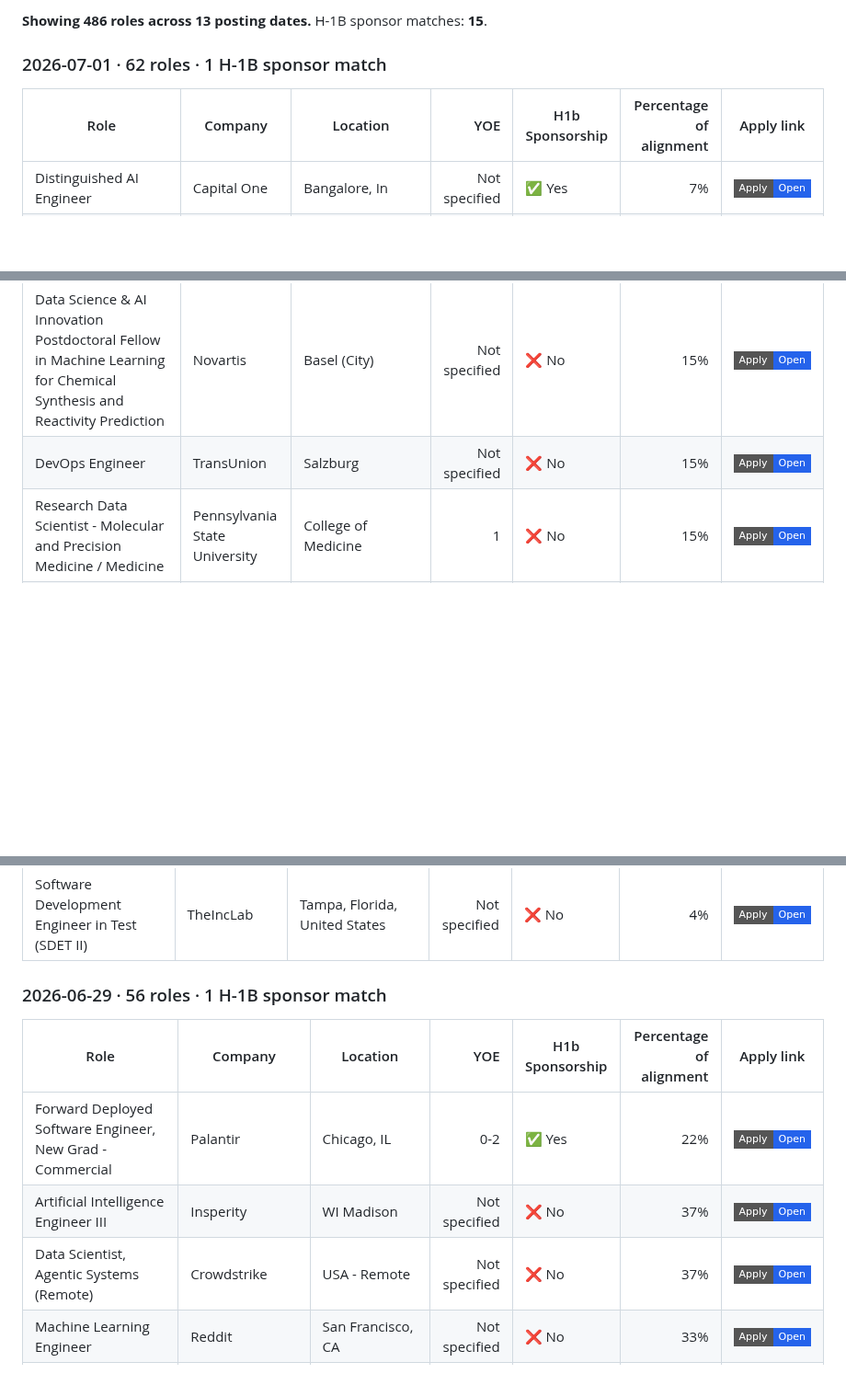
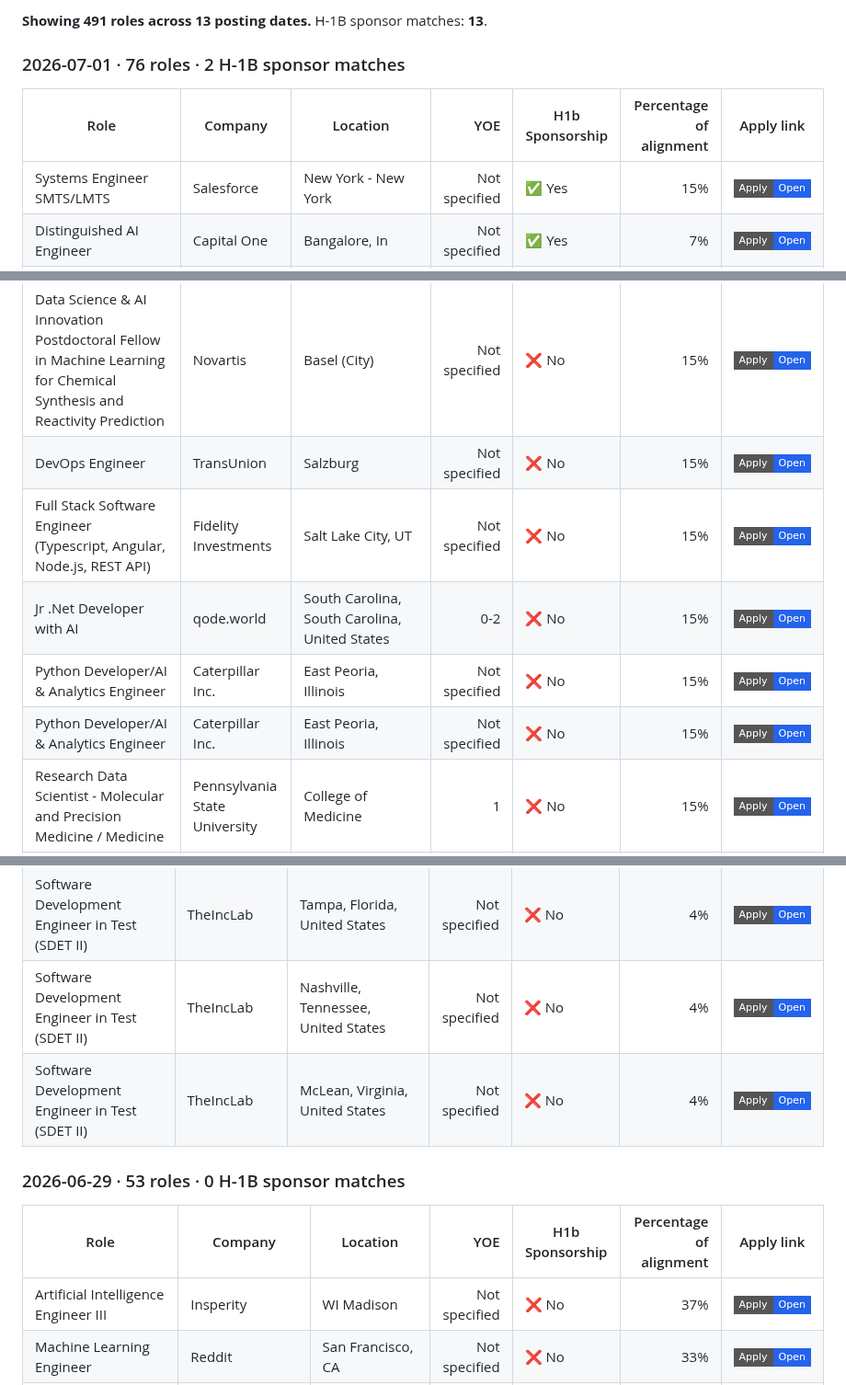
Before and after one commit to venkatsubash2003/Jobs4Me_Live, a Markdown page: README.md, 3 parts joined by grey strips. Shown at 92% size. Drawn GitHub-style; badges without logos; blank space fills up the shorter version.

Commit message:
Update matching jobs

```diff
--- a/README.md
+++ b/README.md
@@ -76,10 +76,11 @@ _Last updated: 2026-07-01 20:42 UTC_
 
-**Showing 486 roles across 13 posting dates.** H-1B sponsor matches: **15**.
+**Showing 491 roles across 13 posting dates.** H-1B sponsor matches: **13**.
 
-### 2026-07-01 · 62 roles · 1 H-1B sponsor match
+### 2026-07-01 · 76 roles · 2 H-1B sponsor matches
 
 | Role | Company | Location | YOE | H1b Sponsorship | Percentage of alignment | Apply link |
 | --- | --- | --- | ---: | --- | ---: | --- |
+| Systems Engineer SMTS/LMTS | Salesforce | New York - New York | Not specified | ✅ Yes | 15% | <a href="https://salesforce.wd12.myworkdayjobs.com/en-US/External_Career_Site/job/New-York---New-York/Distributed-Systems-Engineer-SMTS-LMTS_JR347084"><img alt="Apply" src="https://img.shields.io/badge/Apply-Open-2563eb?style=flat-square"></a> |
 | Distinguished AI Engineer | Capital One | Bangalore, In | Not specified | ✅ Yes | 7% | <a href="https://capitalone.wd12.myworkdayjobs.com/en-US/Capital_One/job/Bangalore-In/Distinguished-AI-Engineer_R242789-1"><img alt="Apply" src="https://img.shields.io/badge/Apply-Open-2563eb?style=flat-square"></a> |
 | Machine Learning and Generative AI Engineer, Digital Transformation | Harvard University | Boston, MA, United States | Not specified | ❌ No | 59% | <a href="https://jobs.smartrecruiters.com/HarvardUniversity/3743990013874766"><img alt="Apply" src="https://img.shields.io/badge/Apply-Open-2563eb?style=flat-square"></a> |
 | AI Data Scientist | Accenture | Copenhagen | Not specified | ❌ No | 52% | <a href="https://accenture.wd103.myworkdayjobs.com/en-US/AccentureCareers/job/Copenhagen/AI-Data-Scientist_R00339315"><img alt="Apply" src="https://img.shields.io/badge/Apply-Open-2563eb?style=flat-square"></a> |
@@ -104,6 +112,10 @@ _Last updated: 2026-07-01 20:42 UTC_
 | Data Engineer | Centerfield | Los Angeles, California | Not specified | ❌ No | 15% | <a href="https://jobs.ashbyhq.com/centerfield/63b6469a-64cb-4c8f-bf80-80c6dbe0f1bc"><img alt="Apply" src="https://img.shields.io/badge/Apply-Open-2563eb?style=flat-square"></a> |
 | Data Science & AI Innovation Postdoctoral Fellow in Machine Learning for Chemical Synthesis and Reactivity Prediction | Novartis | Basel (City) | Not specified | ❌ No | 15% | <a href="https://novartis.wd3.myworkdayjobs.com/en-US/Novartis_Careers/job/Basel-City/Data-Science---AI-Innovation-Postdoctoral-Fellow-in-Machine-Learning-for-Chemical-Synthesis-and-Reactivity-Prediction_REQ-10082641"><img alt="Apply" src="https://img.shields.io/badge/Apply-Open-2563eb?style=flat-square"></a> |
 | DevOps Engineer | TransUnion | Salzburg | Not specified | ❌ No | 15% | <a href="https://transunion.wd5.myworkdayjobs.com/en-US/TransUnion/job/Salzburg/DevOps-Engineer_19041240"><img alt="Apply" src="https://img.shields.io/badge/Apply-Open-2563eb?style=flat-square"></a> |
+| Full Stack Software Engineer (Typescript, Angular, Node.js, REST API) | Fidelity Investments | Salt Lake City, UT | Not specified | ❌ No | 15% | <a href="https://fmr.wd1.myworkdayjobs.com/en-US/targeted/job/Salt-Lake-City-UT/Full-Stack-Software-Engineer--Typescript--Angular--Nodejs--REST-API-_2125855-1"><img alt="Apply" src="https://img.shields.io/badge/Apply-Open-2563eb?style=flat-square"></a> |
+| Jr .Net Developer with AI | qode.world | South Carolina, South Carolina, United States | 0-2 | ❌ No | 15% | <a href="https://apply.workable.com/j/78CE19B9EF"><img alt="Apply" src="https://img.shields.io/badge/Apply-Open-2563eb?style=flat-square"></a> |
+| Python Developer/AI & Analytics Engineer | Caterpillar Inc. | East Peoria, Illinois | Not specified | ❌ No | 15% | <a href="https://cat.wd5.myworkdayjobs.com/en-US/CaterpillarCareers/job/East-Peoria-Illinois/Python-Developer-AI---Analytics-Engineer_R0000378914"><img alt="Apply" src="https://img.shields.io/badge/Apply-Open-2563eb?style=flat-square"></a> |
+| Python Developer/AI & Analytics Engineer | Caterpillar Inc. | East Peoria, Illinois | Not specified | ❌ No | 15% | <a href="https://cat.wd5.myworkdayjobs.com/en-US/CaterpillarCareers/job/East-Peoria-Illinois/Python-Developer-AI---Analytics-Engineer_R0000374485"><img alt="Apply" src="https://img.shields.io/badge/Apply-Open-2563eb?style=flat-square"></a> |
 | Research Data Scientist - Molecular and Precision Medicine / Medicine | Pennsylvania State University | College of Medicine | 1 | ❌ No | 15% | <a href="https://psu.wd1.myworkdayjobs.com/en-US/PSU_Staff/job/College-of-Medicine/Research-Data-Scientist---Molecular-and-Precision-Medicine---Medicine_REQ_0000077809-2"><img alt="Apply" src="https://img.shields.io/badge/Apply-Open-2563eb?style=flat-square"></a> |
 | Site Reliability Engineer (SRE) | Barclays | Glasgow Campus; Knutsford, Radbroke Hall | Not specified | ❌ No | 15% | <a href="https://barclays.wd3.myworkdayjobs.com/en-US/External_Career_Site_Barclays/job/Glasgow-Campus/Site-Reliability-Engineer--SRE-_JR-0000102279-1"><img alt="Apply" src="https://img.shields.io/badge/Apply-Open-2563eb?style=flat-square"></a> |
 | Software Engineer | Carrier Global | LOC5026: Monterrey Technology Hub | Not specified | ❌ No | 15% | <a href="https://carrier.wd5.myworkdayjobs.com/en-US/jobs/job/LOC5026-Monterrey-Technology-Hub/Software-Engineer_30208147"><img alt="Apply" src="https://img.shields.io/badge/Apply-Open-2563eb?style=flat-square"></a> |
@@ -196,14 +207,14 @@ _Last updated: 2026-07-01 20:42 UTC_
 | AI Platform Security Engineer Hybrid | Cisco | RTP North Carolina US | Not specified | ❌ No | 4% | <a href="https://cisco.wd5.myworkdayjobs.com/en-US/cisco_careers/job/RTP-North-Carolina-US/AI-Platform-Security-Engineer-Hybrid_2018214-1"><img alt="Apply" src="https://img.shields.io/badge/Apply-Open-2563eb?style=flat-square"></a> |
 | Mainframe Systems Engineer | Regions | Hoover, AL - Riverchase Operations Center (Birmingham, AL) | Not specified | ❌ No | 4% | <a href="https://regions.wd5.myworkdayjobs.com/en-US/regions_careers/job/Hoover-AL---Riverchase-Operations-Center-Birmingham-AL/Mainframe-Systems-Engineer_R103879"><img alt="Apply" src="https://img.shields.io/badge/Apply-Open-2563eb?style=flat-square"></a> |
 | Software Development Engineer in Test (SDET II) | TheIncLab | Tampa, Florida, United States | Not specified | ❌ No | 4% | <a href="https://jobs.workable.com/view/2vQxxdPLHmRz2trj2UF9DL/hybrid-software-development-engineer-in-test-(sdet-ii)-in-tampa-at-theinclab"><img alt="Apply" src="https://img.shields.io/badge/Apply-Open-2563eb?style=flat-square"></a> |
+| Software Development Engineer in Test (SDET II) | TheIncLab | Nashville, Tennessee, United States | Not specified | ❌ No | 4% | <a href="https://jobs.workable.com/view/3mwfae8fZaHdQHJ1qN3BGH/hybrid-software-development-engineer-in-test-(sdet-ii)-in-nashville-at-theinclab"><img alt="Apply" src="https://img.shields.io/badge/Apply-Open-2563eb?style=flat-square"></a> |
+| Software Development Engineer in Test (SDET II) | TheIncLab | McLean, Virginia, United States | Not specified | ❌ No | 4% | <a href="https://jobs.workable.com/view/tMK4hEcRhX6pbH5FqYfxep/hybrid-software-development-engineer-in-test-(sdet-ii)-in-mclean-at-theinclab"><img alt="Apply" src="https://img.shields.io/badge/Apply-Open-2563eb?style=flat-square"></a> |
 
-### 2026-06-29 · 56 roles · 1 H-1B sponsor match
+### 2026-06-29 · 53 roles · 0 H-1B sponsor matches
 
 | Role | Company | Location | YOE | H1b Sponsorship | Percentage of alignment | Apply link |
 | --- | --- | --- | ---: | --- | ---: | --- |
-| Forward Deployed Software Engineer, New Grad - Commercial | Palantir | Chicago, IL | 0-2 | ✅ Yes | 22% | <a href="https://jobs.lever.co/palantir/e500bcf3-19d8-4d3c-b340-4d76e4a55b40"><img alt="Apply" src="https://img.shields.io/badge/Apply-Open-2563eb?style=flat-square"></a> |
 | Artificial Intelligence Engineer III | Insperity | WI Madison | Not specified | ❌ No | 37% | <a href="https://insperity.wd12.myworkdayjobs.com/en-US/NSP/job/WI-Madison/Artificial-Intelligence-Engineer-III_JR102571"><img alt="Apply" src="https://img.shields.io/badge/Apply-Open-2563eb?style=flat-square"></a> |
-| Data Scientist, Agentic Systems (Remote) | Crowdstrike | USA - Remote | Not specified | ❌ No | 37% | <a href="https://crowdstrike.wd5.myworkdayjobs.com/en-US/crowdstrikecareers/job/USA---Remote/Data-Scientist--Remote-_R29082-1"><img alt="Apply" src="https://img.shields.io/badge/Apply-Open-2563eb?style=flat-square"></a> |
 | Machine Learning Engineer | Reddit | San Francisco, CA | Not specified | ❌ No | 33% | <a href="https://job-boards.greenhouse.io/reddit/jobs/8026401"><img alt="Apply" src="https://img.shields.io/badge/Apply-Open-2563eb?style=flat-square"></a> |
 | Research Scientist (diffusion) | Genmo | San Francisco HQ | Not specified | ❌ No | 33% | <a href="https://jobs.ashbyhq.com/genmo/0f8462cc-c351-41b0-a794-3558c63646e2"><img alt="Apply" src="https://img.shields.io/badge/Apply-Open-2563eb?style=flat-square"></a> |
 | Software Development Engineer II - Analytics Platform | Expedia Group | Washington - Seattle Campus | 2 | ❌ No | 33% | <a href="https://expedia.wd108.myworkdayjobs.com/en-US/private/job/Washington---Seattle-Campus/Software-Development-Engineer-II_R-106241"><img alt="Apply" src="https://img.shields.io/badge/Apply-Open-2563eb?style=flat-square"></a> |
```
Also changed, not shown: other parts of README.md (+14 -14 lines).
